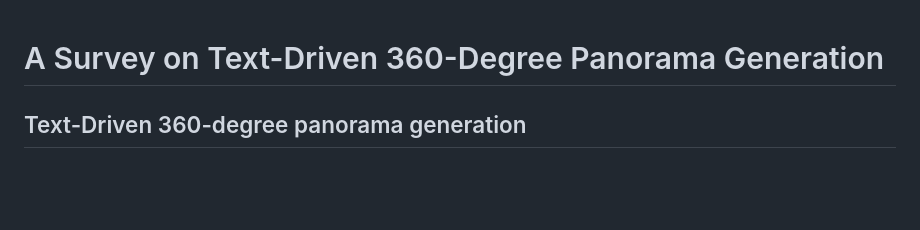
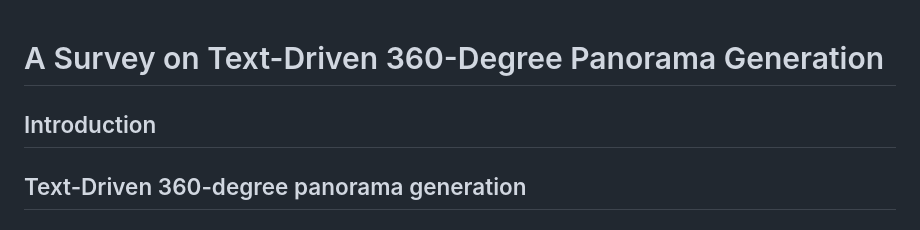
Before and after one commit to littlewhitesea/Text-Driven-Pano-Gen, a Markdown page: README.md, the part around the change. Drawn GitHub-style; blank space fills up the shorter version.

```diff
--- a/README.md
+++ b/README.md
@@ -1,4 +1,6 @@
 # A Survey on Text-Driven 360-Degree Panorama Generation
+
+## Introduction
 
 ## Text-Driven 360-degree panorama generation
 
```
